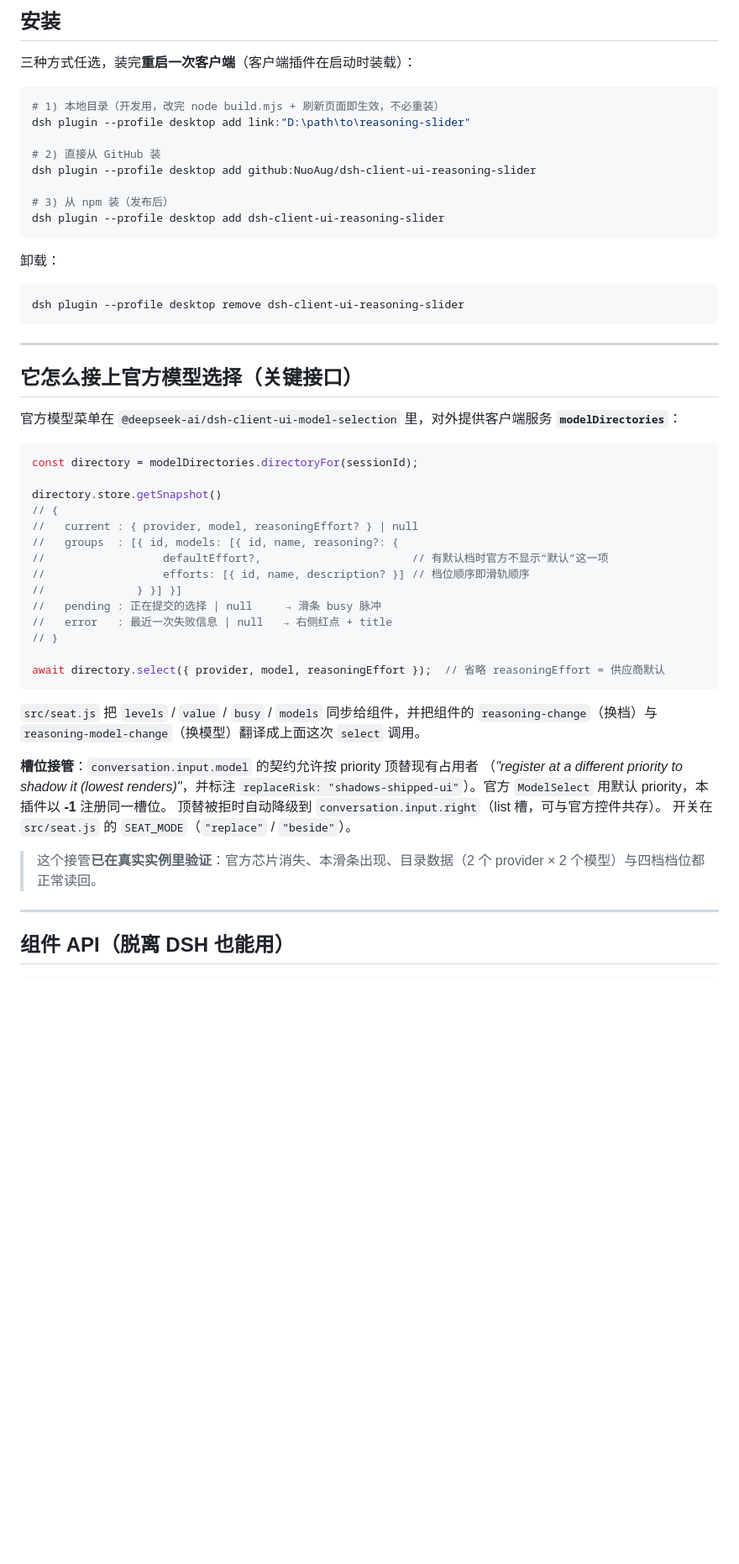
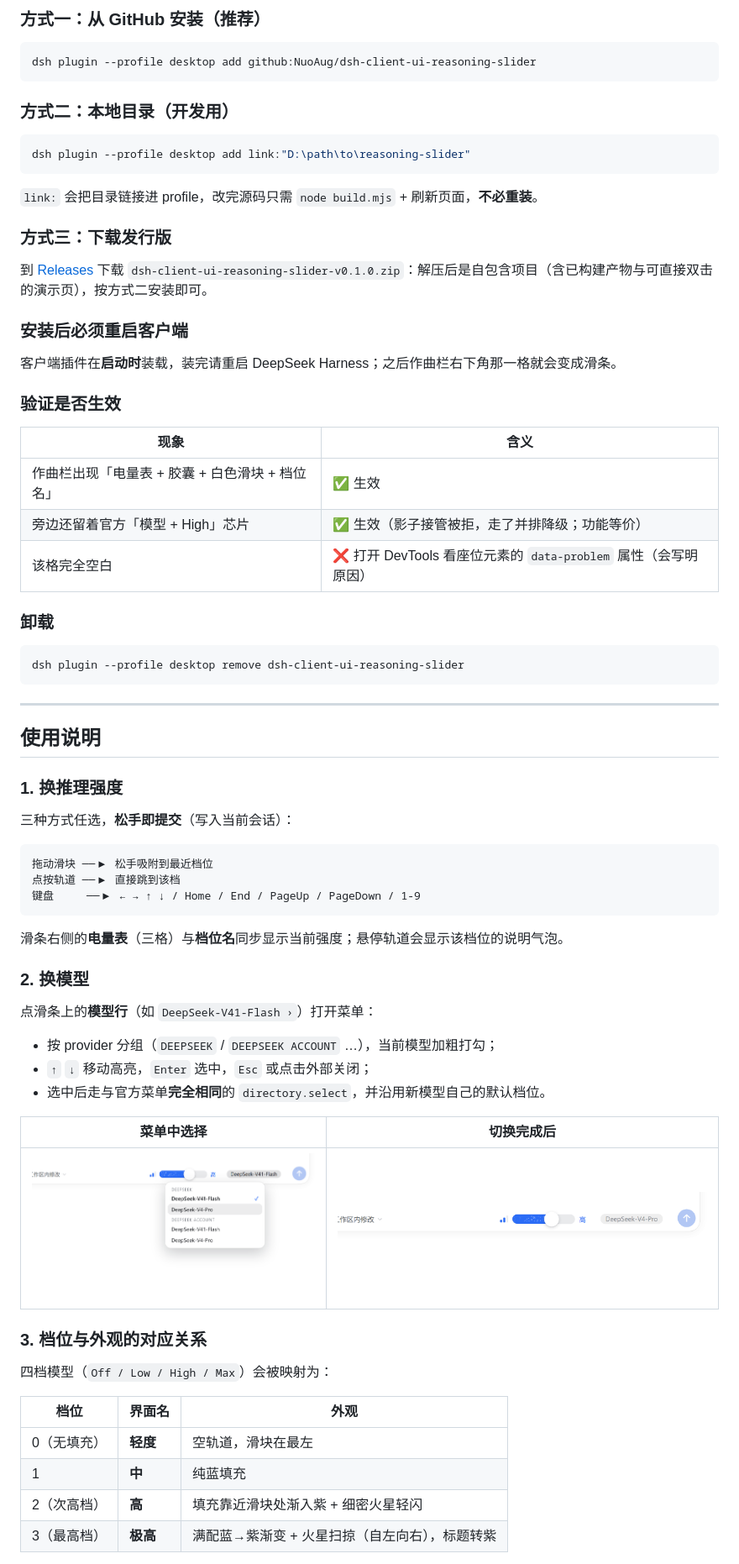
Before and after one commit to NuoAug/dsh-client-ui-reasoning-slider, a Markdown page: README.md, the part around one of its changes. Shown at 84% size. Drawn GitHub-style; blank space fills up the shorter version.

````diff
--- a/README.md
+++ b/README.md
@@ -59,20 +71,35 @@ dsh plugin --profile desktop add link:"<path to this repo>"   # then restart the
 
-## 安装
-
-三种方式任选，装完**重启一次客户端**（客户端插件在启动时装载）：
+### 方式一：从 GitHub 安装（推荐）
 
 ```powershell
-# 1) 本地目录（开发用，改完 node build.mjs + 刷新页面即生效，不必重装）
-dsh plugin --profile desktop add link:"D:\path\to\reasoning-slider"
-
-# 2) 直接从 GitHub 装
 dsh plugin --profile desktop add github:NuoAug/dsh-client-ui-reasoning-slider
-
-# 3) 从 npm 装（发布后）
-dsh plugin --profile desktop add dsh-client-ui-reasoning-slider
 ```
 
-卸载：
+### 方式二：本地目录（开发用）
+
+```powershell
+dsh plugin --profile desktop add link:"D:\path\to\reasoning-slider"
+```
+
+`link:` 会把目录链接进 profile，改完源码只需 `node build.mjs` + 刷新页面，**不必重装**。
+
+### 方式三：下载发行版
+
+到 [Releases](https://github.com/NuoAug/dsh-client-ui-reasoning-slider/releases) 下载 `dsh-client-ui-reasoning-slider-v0.1.0.zip`：解压后是自包含项目（含已构建产物与可直接双击的演示页），按方式二安装即可。
+
+### 安装后必须重启客户端
+
+客户端插件在**启动时**装载，装完请重启 DeepSeek Harness；之后作曲栏右下角那一格就会变成滑条。
+
+### 验证是否生效
+
+| 现象 | 含义 |
+| --- | --- |
+| 作曲栏出现「电量表 + 胶囊 + 白色滑块 + 档位名」 | ✅ 生效 |
+| 旁边还留着官方「模型 + High」芯片 | ✅ 生效（影子接管被拒，走了并排降级；功能等价） |
+| 该格完全空白 | ❌ 打开 DevTools 看座位元素的 `data-problem` 属性（会写明原因） |
+
+### 卸载
 
 ```powershell
 dsh plugin --profile desktop remove dsh-client-ui-reasoning-slider
@@ -80,38 +107,40 @@ dsh plugin --profile desktop remove dsh-client-ui-reasoning-slider
 
 ---
 
-## 它怎么接上官方模型选择（关键接口）
+## 使用说明
 
-官方模型菜单在 `@deepseek-ai/dsh-client-ui-model-selection` 里，对外提供客户端服务 **`modelDirectories`**：
+### 1. 换推理强度
 
-```js
-const directory = modelDirectories.directoryFor(sessionId);
+三种方式任选，**松手即提交**（写入当前会话）：
 
-directory.store.getSnapshot()
-// {
-//   current : { provider, model, reasoningEffort? } | null
-//   groups  : [{ id, models: [{ id, name, reasoning?: {
-//                  defaultEffort?,                       // 有默认档时官方不显示“默认”这一项
-//                  efforts: [{ id, name, description? }] // 档位顺序即滑轨顺序
-//              } }] }]
-//   pending : 正在提交的选择 | null     → 滑条 busy 脉冲
-//   error   : 最近一次失败信息 | null   → 右侧红点 + title
-// }
-
-await directory.select({ provider, model, reasoningEffort });  // 省略 reasoningEffort = 供应商默认
+```
+拖动滑块 ──▶ 松手吸附到最近档位
+点按轨道 ──▶ 直接跳到该档
+键盘     ──▶ ← → ↑ ↓ / Home / End / PageUp / PageDown / 1-9
 ```
 
-`src/seat.js` 把 `levels` / `value` / `busy` / `models` 同步给组件，并把组件的
-`reasoning-change`（换档）与 `reasoning-model-change`（换模型）翻译成上面这次 `select` 调用。
+滑条右侧的**电量表**（三格）与**档位名**同步显示当前强度；悬停轨道会显示该档位的说明气泡。
 
-**槽位接管**：`conversation.input.model` 的契约允许按 priority 顶替现有占用者
-（*"register at a different priority to shadow it (lowest renders)"*，并标注
-`replaceRisk: "shadows-shipped-ui"`）。官方 `ModelSelect` 用默认 priority，本插件以 **-1** 注册同一槽位。
-顶替被拒时自动降级到 `conversation.input.right`（list 槽，可与官方控件共存）。
-开关在 `src/seat.js` 的 `SEAT_MODE`（`"replace"` / `"beside"`）。
+### 2. 换模型
 
-> 这个接管**已在真实实例里验证**：官方芯片消失、本滑条出现、目录数据（2 个 provider × 2 个模型）与四档档位都正常读回。
+点滑条上的**模型行**（如 `DeepSeek-V41-Flash ›`）打开菜单：
 
----
+- 按 provider 分组（`DEEPSEEK` / `DEEPSEEK ACCOUNT` …），当前模型加粗打勾；
+- `↑` `↓` 移动高亮，`Enter` 选中，`Esc` 或点击外部关闭；
+- 选中后走与官方菜单**完全相同**的 `directory.select`，并沿用新模型自己的默认档位。
 
-## 组件 API（脱离 DSH 也能用）
+| 菜单中选择 | 切换完成后 |
+| --- | --- |
+| ![切换过程](demo/app-switch-open.png) | ![切换完成](demo/app-switch-after.png) |
+
+### 3. 档位与外观的对应关系
+
+四档模型（`Off / Low / High / Max`）会被映射为：
+
+| 档位 | 界面名 | 外观 |
+| --- | --- | --- |
+| 0（无填充） | **轻度** | 空轨道，滑块在最左 |
+| 1 | **中** | 纯蓝填充 |
+| 2（次高档） | **高** | 填充靠近滑块处渐入紫 + 细密火星轻闪 |
+| 3（最高档） | **极高** | 满配蓝→紫渐变 + 火星扫掠（自左向右），标题转紫 |
+
````
Also changed, not shown: other parts of README.md (+178 -111 lines).
